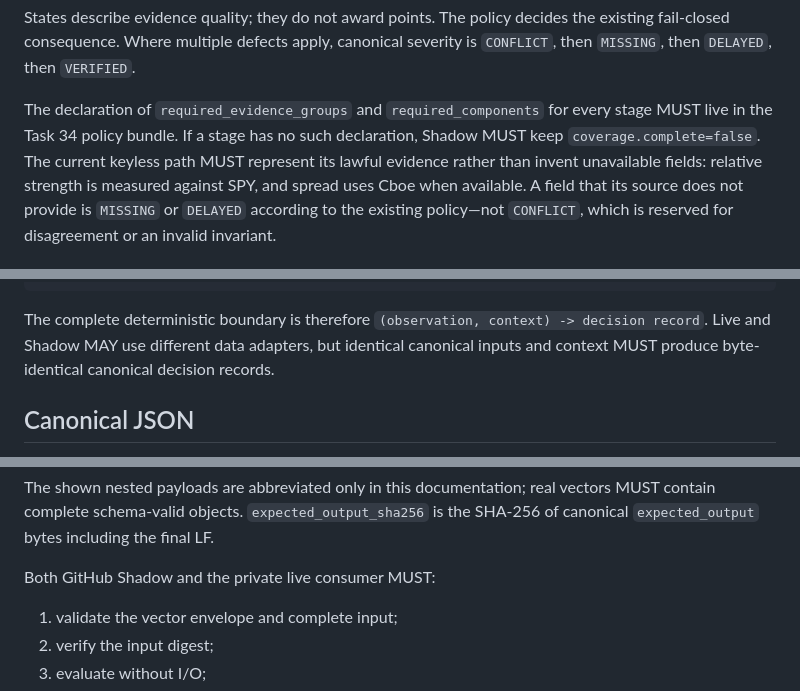
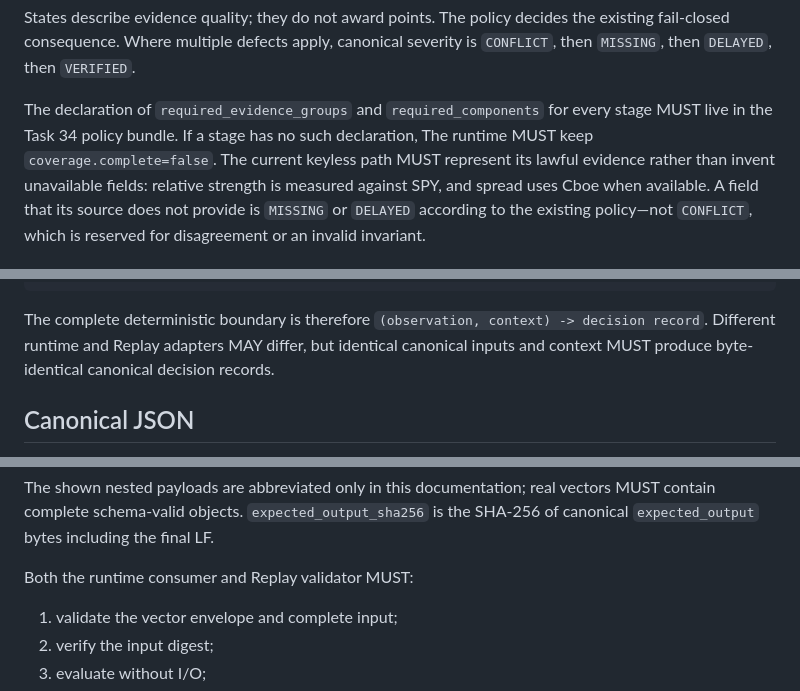
Before and after one commit to githuber20202/market-brain, a Markdown page: docs/CONTRACTS.md, 3 parts joined by grey strips. GitHub-like rendering.

Commit message:
Remove Shadow terminology from contracts

````diff
--- a/docs/CONTRACTS.md
+++ b/docs/CONTRACTS.md
@@ -72,7 +72,7 @@ existing fail-closed consequence. Where multiple defects apply, canonical severi
 
 The declaration of `required_evidence_groups` and `required_components` for every
 stage MUST live in the Task 34 policy bundle. If a stage has no such declaration,
-Shadow MUST keep `coverage.complete=false`. The current keyless path MUST represent
+The runtime MUST keep `coverage.complete=false`. The current keyless path MUST represent
 its lawful evidence rather than invent unavailable fields: relative strength is
 measured against SPY, and spread uses Cboe when available. A field that its source
 does not provide is `MISSING` or `DELAYED` according to the existing policy—not
@@ -376,7 +376,7 @@ source. The surrounding record assembler supplies this immutable context:
 ```
 
 The complete deterministic boundary is therefore `(observation, context) ->
-decision record`. Live and Shadow MAY use different data adapters, but identical
+decision record`. Different runtime and Replay adapters MAY differ, but identical
 canonical inputs and context MUST produce byte-identical canonical decision records.
 
 ## Canonical JSON
@@ -503,7 +503,7 @@ The shown nested payloads are abbreviated only in this documentation; real vecto
 MUST contain complete schema-valid objects. `expected_output_sha256` is the SHA-256
 of canonical `expected_output` bytes including the final LF.
 
-Both GitHub Shadow and the private live consumer MUST:
+Both the runtime consumer and Replay validator MUST:
 
 1. validate the vector envelope and complete input;
 2. verify the input digest;
````
